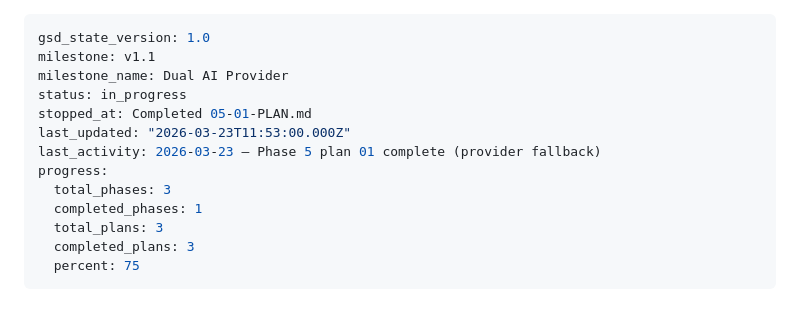
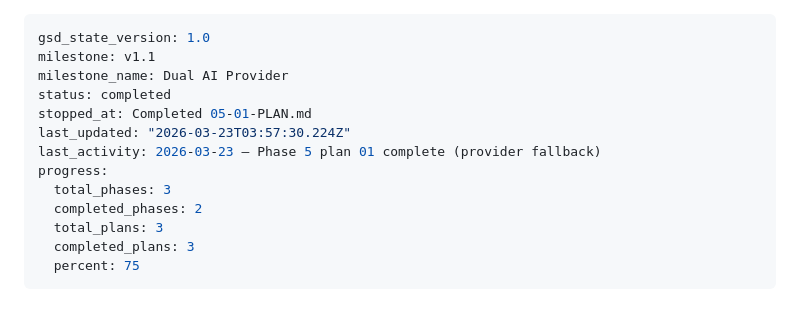
Before and after one commit to currycan/english-learning-daily, a Markdown page: .planning/STATE.md, the part around the change. Rendered like a GitHub page.

Commit message:
docs(phase-05): complete phase execution

```diff
--- a/.planning/STATE.md
+++ b/.planning/STATE.md
@@ -2,13 +2,13 @@
 gsd_state_version: 1.0
 milestone: v1.1
 milestone_name: Dual AI Provider
-status: in_progress
+status: completed
 stopped_at: Completed 05-01-PLAN.md
-last_updated: "2026-03-23T11:53:00.000Z"
+last_updated: "2026-03-23T03:57:30.224Z"
 last_activity: 2026-03-23 — Phase 5 plan 01 complete (provider fallback)
 progress:
   total_phases: 3
-  completed_phases: 1
+  completed_phases: 2
   total_plans: 3
   completed_plans: 3
   percent: 75
```
Also changed, not shown: 1 other file.
